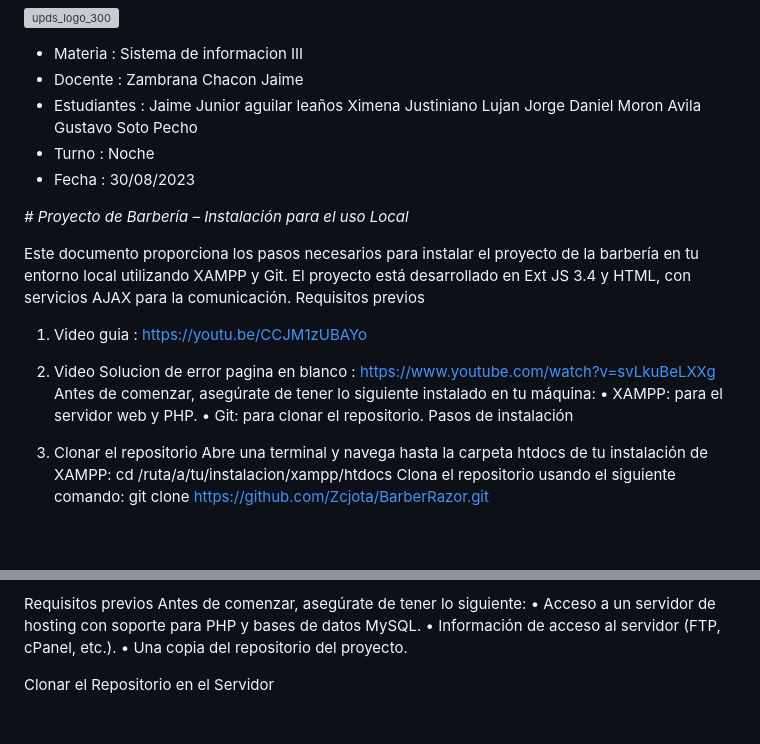
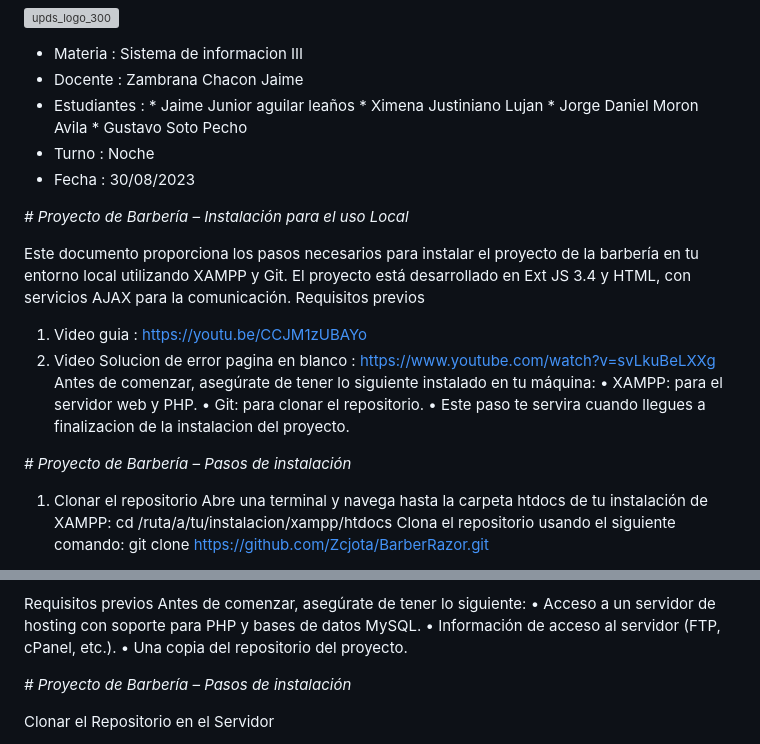
Before and after one commit to Zcjota/BarberRazor, a Markdown page: README.md, 2 parts joined by grey strips. Drawn GitHub-style; blank space fills up the shorter version; grey boxes are pictures that could not be loaded.

```diff
--- a/README.md
+++ b/README.md
@@ -20,10 +20,10 @@ de los clientes y la eficiencia operativa
 
 * Materia : Sistema de informacion III
 * Docente :	Zambrana Chacon Jaime
-* Estudiantes : Jaime Junior aguilar leaños
-                Ximena Justiniano Lujan
-                Jorge Daniel Moron Avila
-                Gustavo Soto Pecho
+* Estudiantes : * Jaime Junior aguilar leaños
+                * Ximena Justiniano Lujan
+                * Jorge Daniel Moron Avila
+                * Gustavo Soto Pecho
 * Turno : Noche
 * Fecha : 30/08/2023
 
@@ -37,8 +37,9 @@ Requisitos previos
 Antes de comenzar, asegúrate de tener lo siguiente instalado en tu máquina:
 •	XAMPP: para el servidor web y PHP.
 •	Git: para clonar el repositorio.
-Pasos de instalación
+• Este paso te servira cuando llegues a finalizacion de la instalacion del proyecto.
 
+<em> # Proyecto de Barbería – Pasos de instalación  </em>
 1. Clonar el repositorio
 Abre una terminal y navega hasta la carpeta htdocs de tu instalación de XAMPP:
 cd /ruta/a/tu/instalacion/xampp/htdocs
@@ -72,6 +73,8 @@ Antes de comenzar, asegúrate de tener lo siguiente:
 •	Acceso a un servidor de hosting con soporte para PHP y bases de datos MySQL.
 •	Información de acceso al servidor (FTP, cPanel, etc.).
 •	Una copia del repositorio del proyecto.
+
+<em> # Proyecto de Barbería – Pasos de instalación  </em>
 
  Clonar el Repositorio en el Servidor
 1.	Accede a tu servidor de hosting a través de SSH o el método que el proveedor de hosting te ofrezca para acceder a la línea de comandos del servidor.
```
